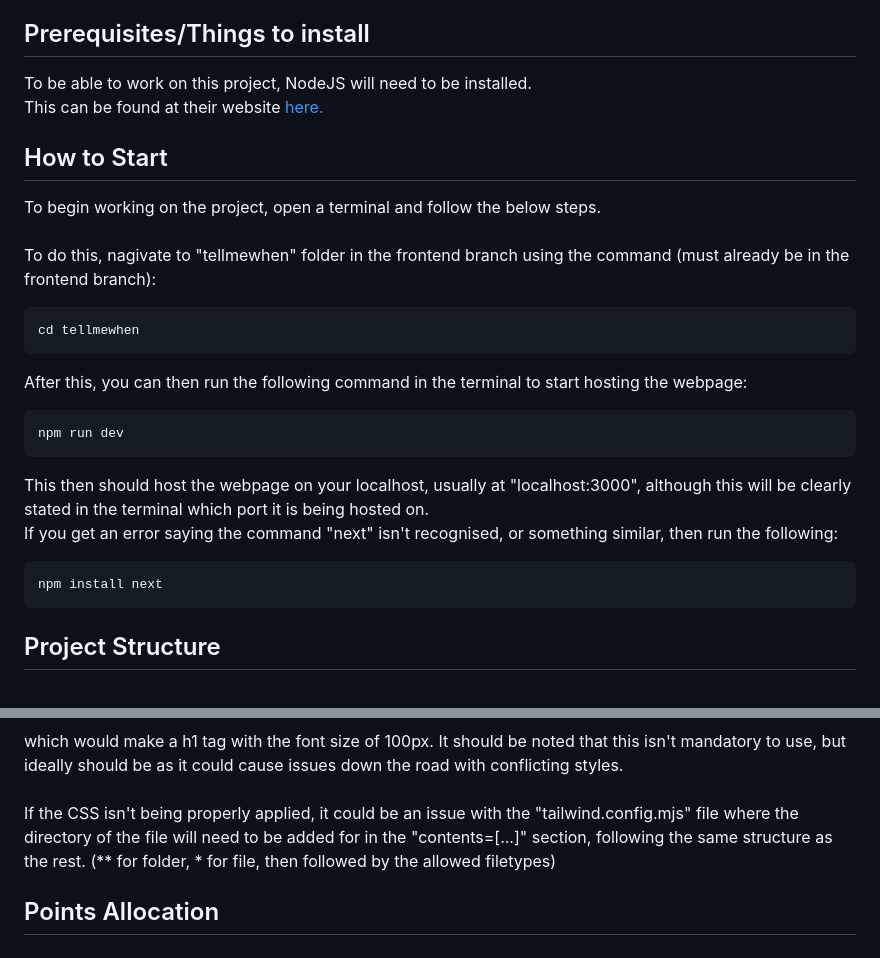
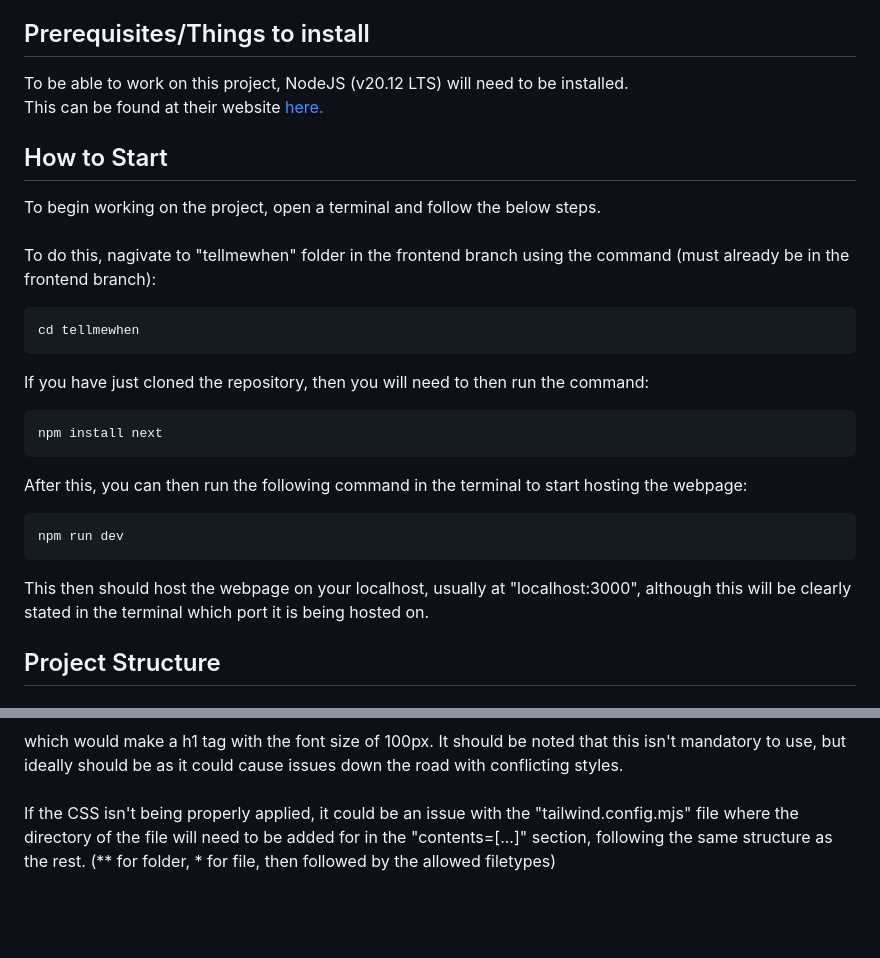
Before and after one commit to HufsaHaq/tellmewhen, a Markdown page: README.md, 2 parts joined by grey strips. Rendered like a GitHub page; blank space fills up the shorter version.

````diff
--- a/README.md
+++ b/README.md
@@ -6,7 +6,7 @@ Documentation and examples for NextJS can be found at the [NextJS website here.]
 We will also be making use of TailwindCSS which allows for inline CSS styling, where the documentation and examples can be found [on their website here](https://tailwindcss.com/docs/installation) (This has already been installed and configured)
 
 ## Prerequisites/Things to install
-To be able to work on this project, NodeJS will need to be installed.<br>
+To be able to work on this project, NodeJS (v20.12 LTS) will need to be installed.<br>
 This can be found at their website [here.](https://nodejs.org/en)
 
 ## How to Start
@@ -16,15 +16,16 @@ To do this, nagivate to "tellmewhen" folder in the frontend branch using the com
 ```command
 cd tellmewhen
 ```
+
+If you have just cloned the repository, then you will need to then run the command:
+```command
+npm install next
+```
 After this, you can then run the following command in the terminal to start hosting the webpage:
 ```command
 npm run dev
 ```
 This then should host the webpage on your localhost, usually at "localhost:3000", although this will be clearly stated in the terminal which port it is being hosted on.<br>
-If you get an error saying the command "next" isn't recognised, or something similar, then run the following:
-```command
-npm install next
-```
 
 ## Project Structure
 ### Pages/Routes
@@ -69,4 +70,3 @@ For example, to style a h1 element, you could use the following
 ```
 which would make a h1 tag with the font size of 100px. It should be noted that this isn't mandatory to use, but ideally should be as it could cause issues down the road with conflicting styles.<br><br>
 If the CSS isn't being properly applied, it could be an issue with the "tailwind.config.mjs" file where the directory of the file will need to be added for in the "contents=[...]" section, following the same structure as the rest. (** for folder, * for file, then followed by the allowed filetypes)
-## Points Allocation
````
